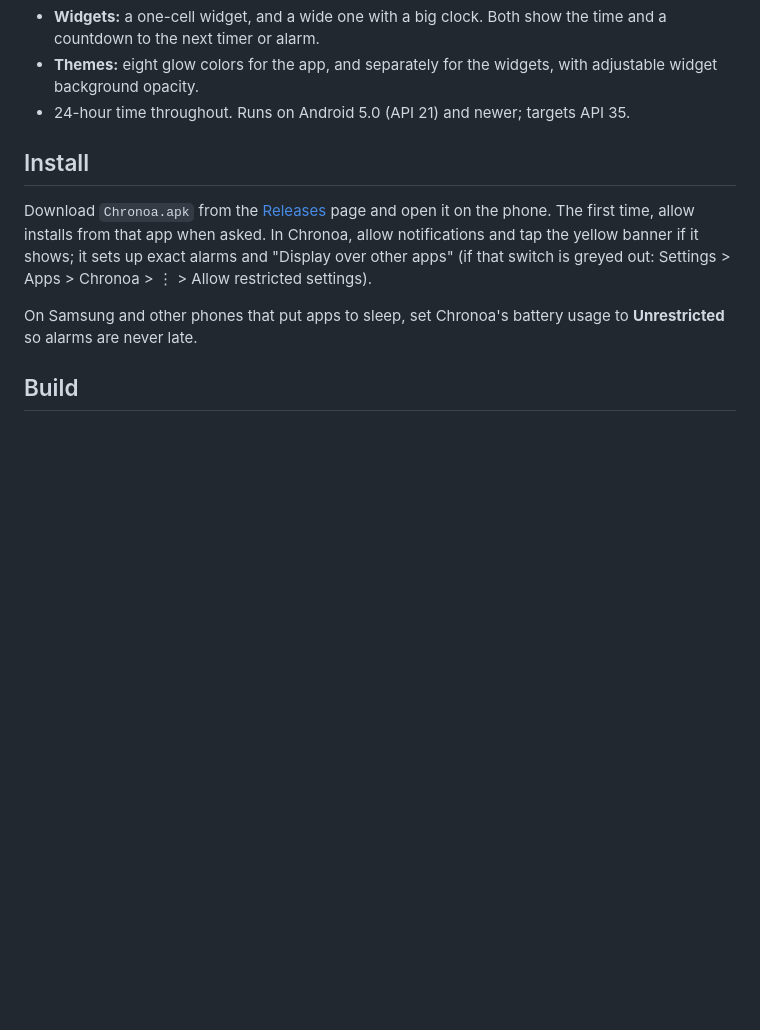
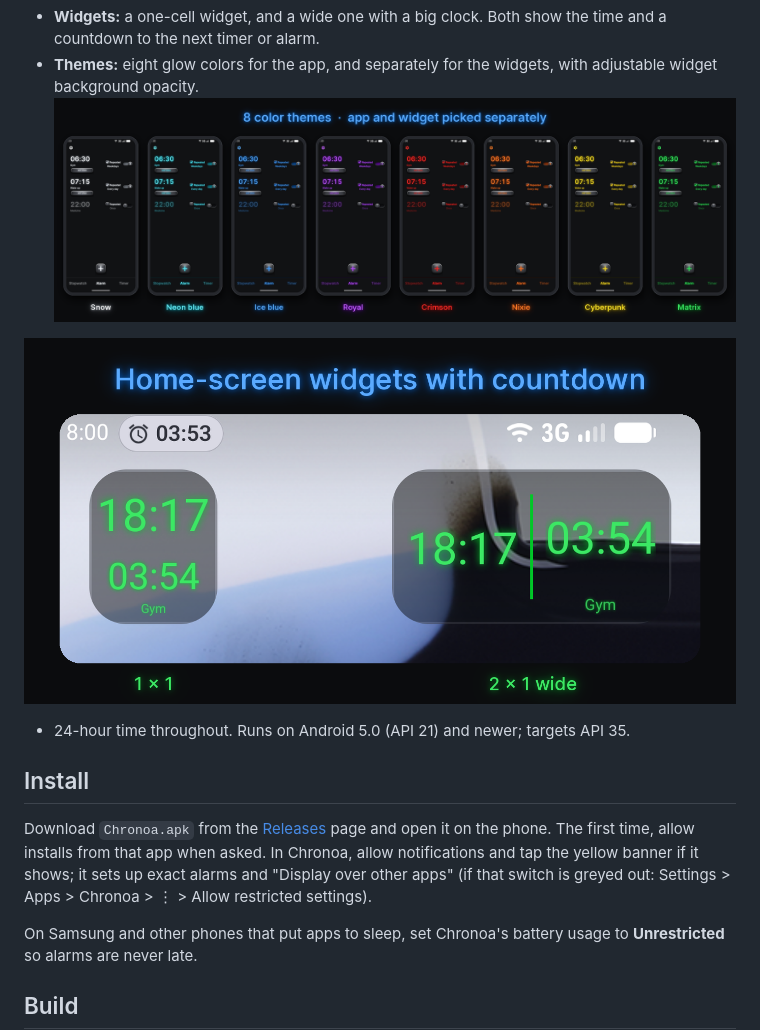
Before and after one commit to Citadel-Spectre/chronoa, a Markdown page: README.md, the part around one of its changes. GitHub-like rendering; pictures changed too: screenshots/themes.png (added), screenshots/widgets.png (added); blank space fills up the shorter version.

Commit message:
Current screenshots: showcase, all color themes, widgets
Co-Authored-By: Claude Opus 5.5 <noreply@anthropic.com>

```diff
--- a/README.md
+++ b/README.md
@@ -20,6 +20,10 @@ no accounts, no tracking.
   countdown to the next timer or alarm.
 - **Themes:** eight glow colors for the app, and separately for the widgets, with adjustable
   widget background opacity.
+![Color themes](screenshots/themes.png)
+
+![Widgets](screenshots/widgets.png)
+
 - 24-hour time throughout. Runs on Android 5.0 (API 21) and newer; targets API 35.
 
 ## Install
```
Also changed, not shown: other parts of README.md (+1 -1 lines), screenshots/theme_rows4.png (deleted), screenshots/wide_widget_countdown.png (deleted), 3 other files.
